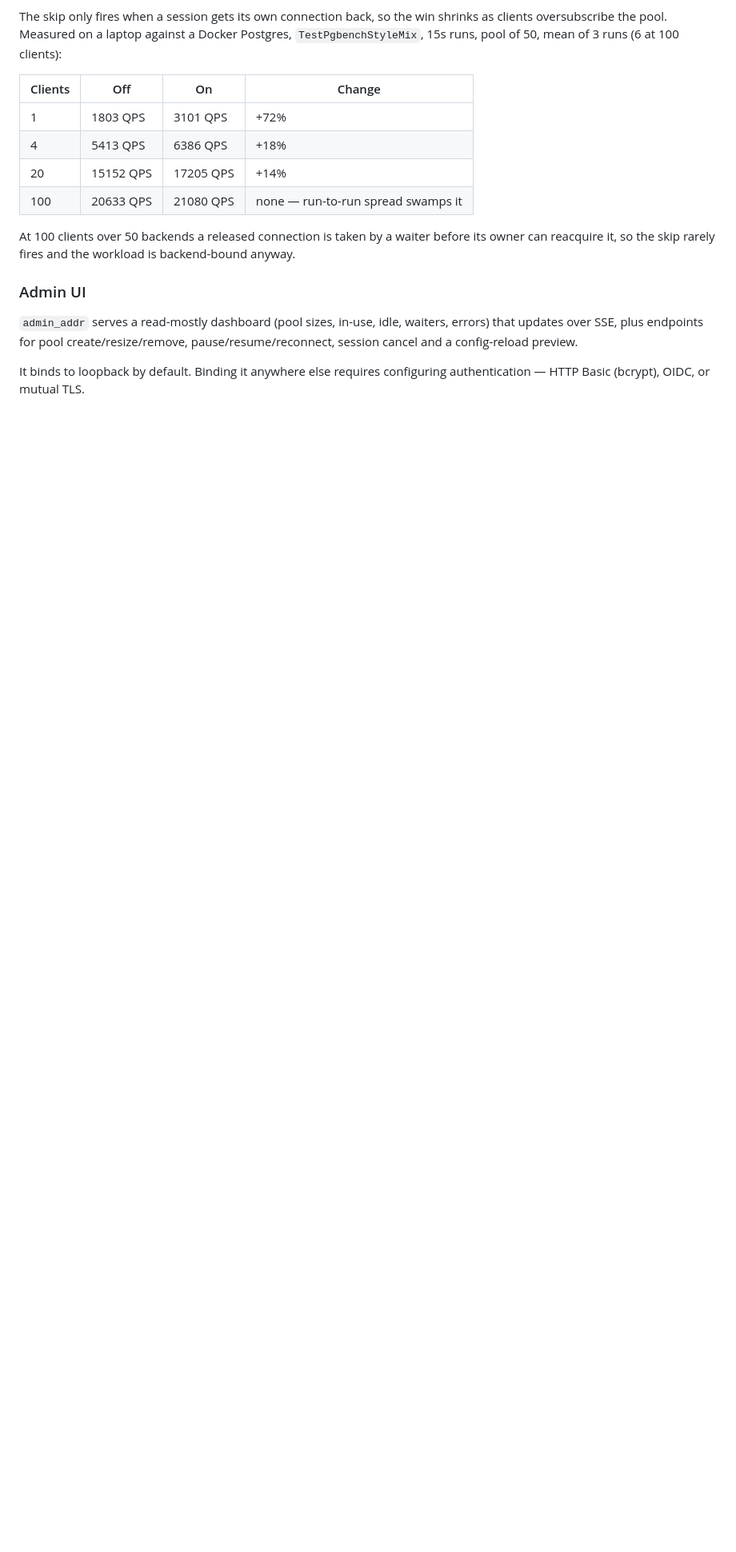
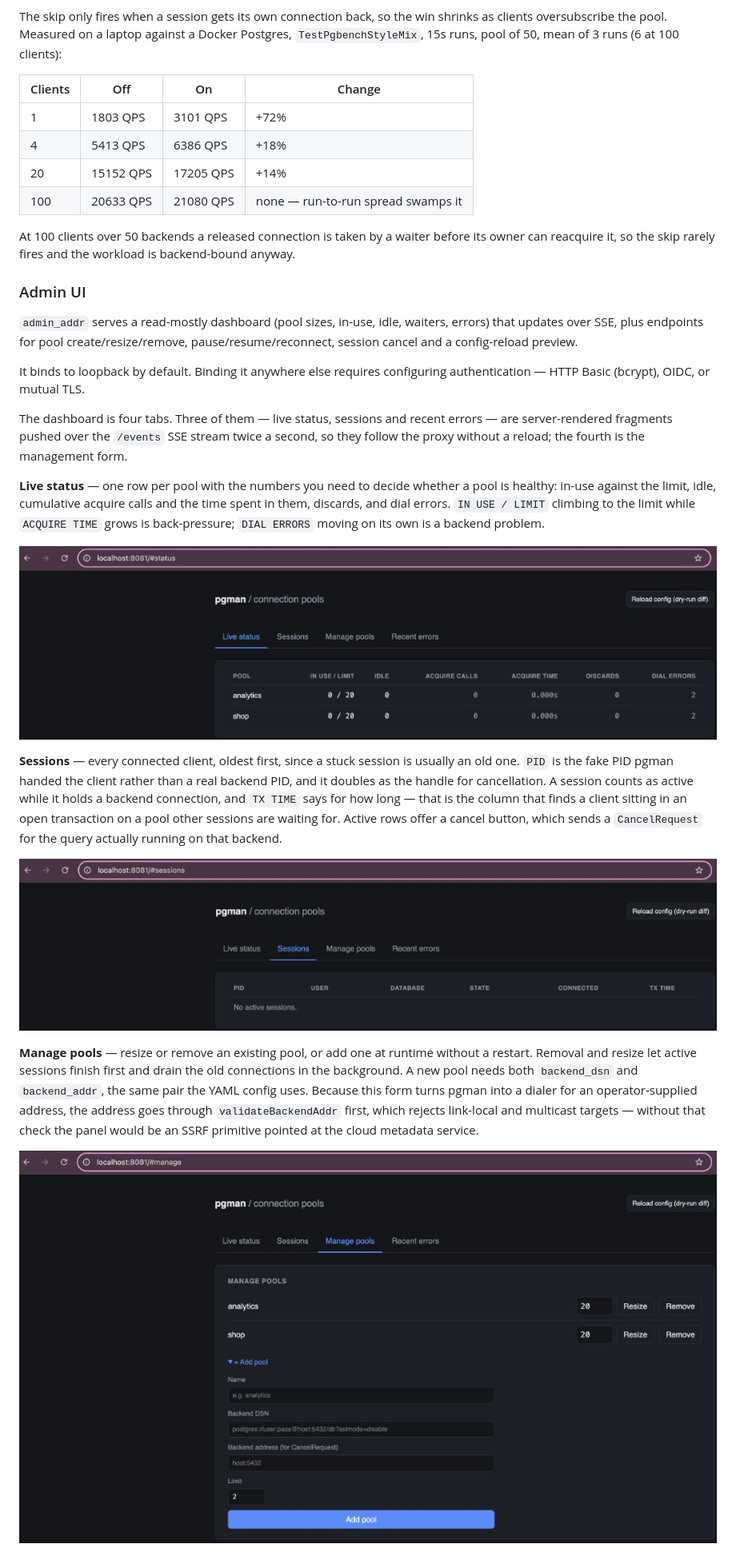
Before and after one commit to yurii-bondar/pgman, a Markdown page: README.md, the part around one of its changes. Shown at 80% size. Rendered like a GitHub page; pictures changed too: docs/images/admin-ui-live-status.png (added), docs/images/admin-ui-manage-pools.png (added), docs/images/admin-ui-sessions.png (added); blank space fills up the shorter version.

Commit message:
add imgs for README.md

```diff
--- a/README.md
+++ b/README.md
@@ -275,3 +279,39 @@ config-reload preview.
 It binds to loopback by default. Binding it anywhere else requires
 configuring authentication — HTTP Basic (bcrypt), OIDC, or mutual TLS.
 
+The dashboard is four tabs. Three of them — live status, sessions and
+recent errors — are server-rendered fragments pushed over the `/events`
+SSE stream twice a second, so they follow the proxy without a reload;
+the fourth is the management form.
+
+**Live status** — one row per pool with the numbers you need to decide
+whether a pool is healthy: in-use against the limit, idle, cumulative
+acquire calls and the time spent in them, discards, and dial errors.
+`IN USE / LIMIT` climbing to the limit while `ACQUIRE TIME` grows is
+back-pressure; `DIAL ERRORS` moving on its own is a backend problem.
+
+![Live status tab: per-pool in-use, idle, acquire and error counters](docs/images/admin-ui-live-status.png)
+
+**Sessions** — every connected client, oldest first, since a stuck
+session is usually an old one. `PID` is the fake PID pgman handed the
+client rather than a real backend PID, and it doubles as the handle for
+cancellation. A session counts as active while it holds a backend
+connection, and `TX TIME` says for how long — that is the column that
+finds a client sitting in an open transaction on a pool other sessions
+are waiting for. Active rows offer a cancel button, which sends a
+`CancelRequest` for the query actually running on that backend.
+
+![Sessions tab: client sessions with PID, user, database, state and transaction time](docs/images/admin-ui-sessions.png)
+
+**Manage pools** — resize or remove an existing pool, or add one at
+runtime without a restart. Removal and resize let active sessions finish
+first and drain the old connections in the background. A new pool needs
+both `backend_dsn` and `backend_addr`, the same pair the YAML config
+uses. Because this form turns pgman into a dialer for an
+operator-supplied address, the address goes through
+`validateBackendAddr` first, which rejects link-local and multicast
+targets — without that check the panel would be an SSRF primitive
+pointed at the cloud metadata service.
+
+![Manage pools tab: resize and remove controls plus the add-pool form](docs/images/admin-ui-manage-pools.png)
+
```
Also changed, not shown: other parts of README.md (+14 -0 lines), docs/images/admin-ui-recent-errors.png (added), docs/images/pgman-logo.jpg (added), docs/images/pgman-social-preview.jpg (added).
